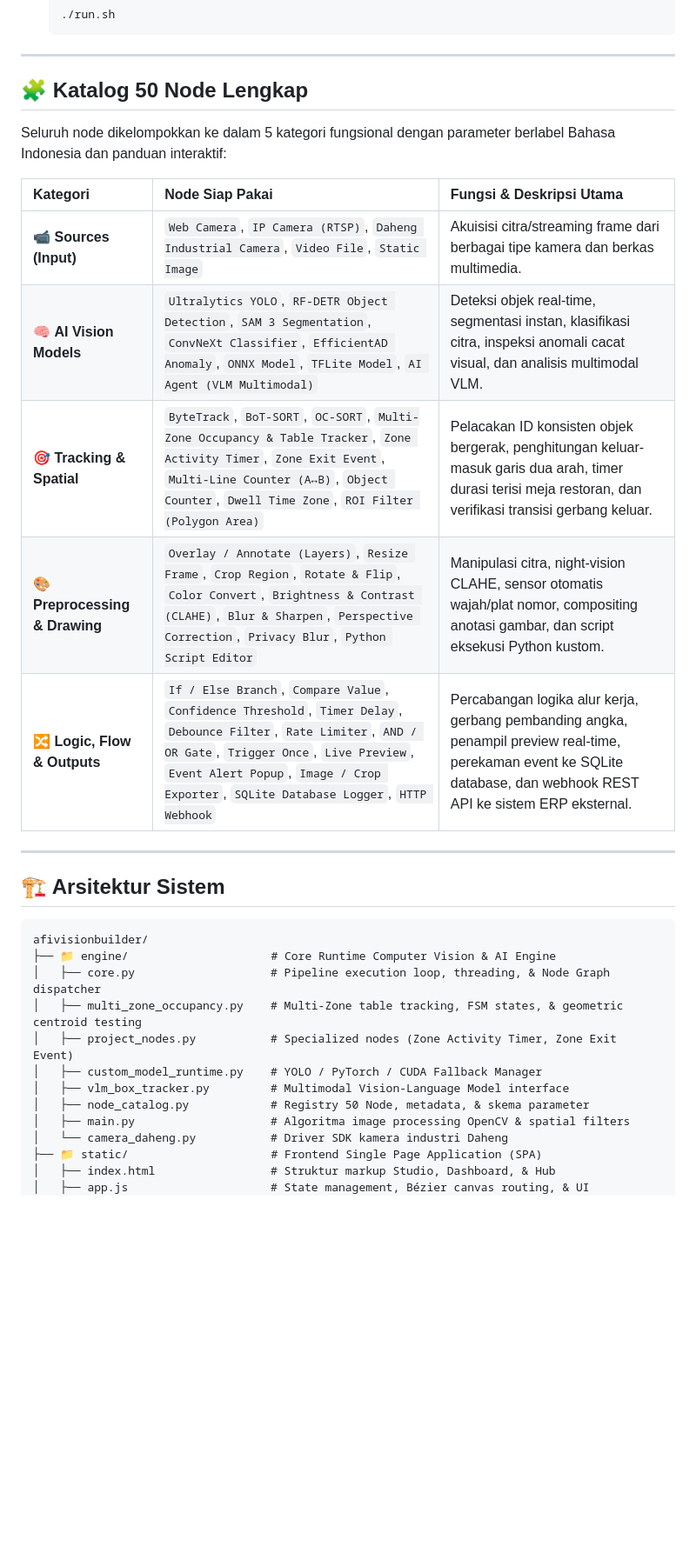
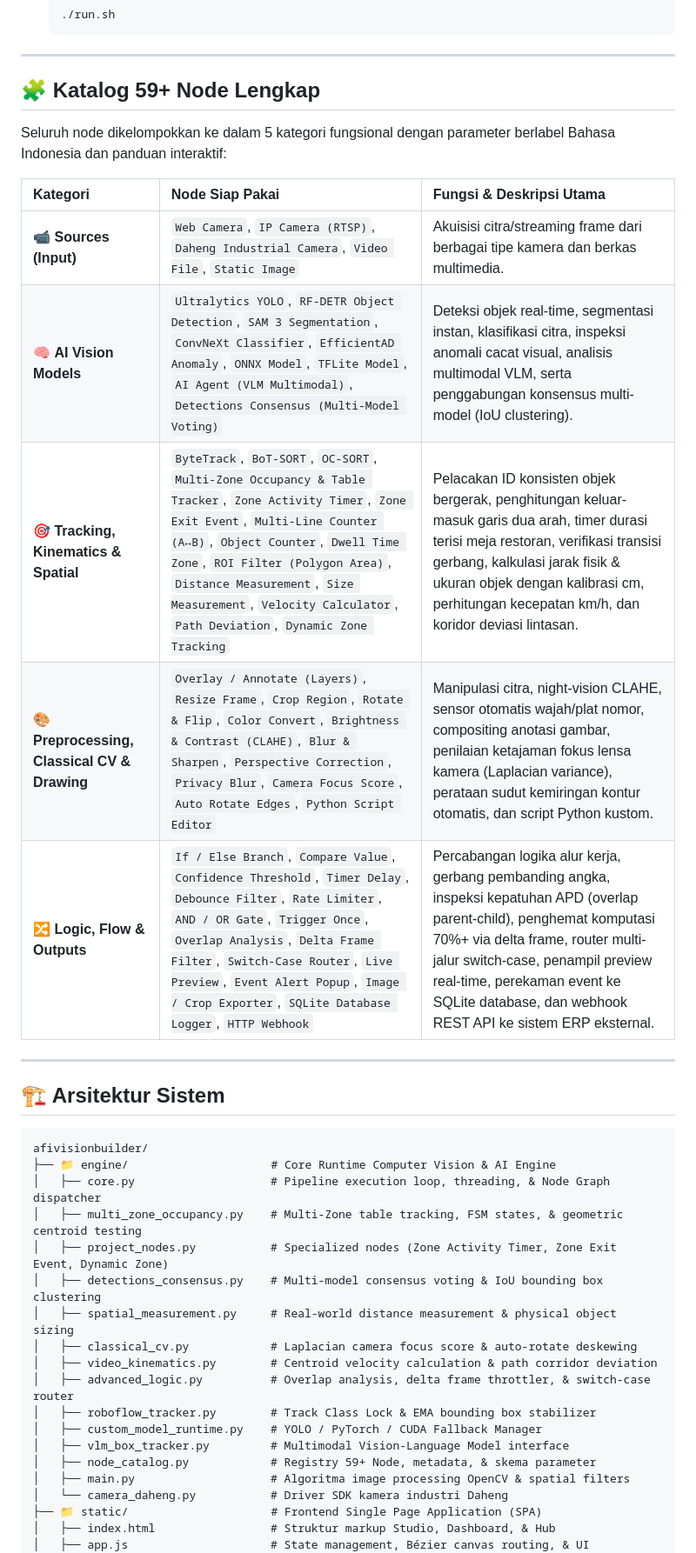
Before and after one commit to Annaskhadafi/afivisionbuilder, a Markdown page: README.md, the part around one of its changes. Shown at 87% size. Rendered like a GitHub page; blank space fills up the shorter version.

```diff
--- a/README.md
+++ b/README.md
@@ -182,17 +207,17 @@ AFI Vision Builder dirancang portabel dengan skrip launcher otomatis:
 
 ---
 
-## 🧩 Katalog 50 Node Lengkap
+## 🧩 Katalog 59+ Node Lengkap
 
 Seluruh node dikelompokkan ke dalam 5 kategori fungsional dengan parameter berlabel Bahasa Indonesia dan panduan interaktif:
 
 | Kategori | Node Siap Pakai | Fungsi & Deskripsi Utama |
 | :--- | :--- | :--- |
 | 📹 **Sources (Input)** | `Web Camera`, `IP Camera (RTSP)`, `Daheng Industrial Camera`, `Video File`, `Static Image` | Akuisisi citra/streaming frame dari berbagai tipe kamera dan berkas multimedia. |
-| 🧠 **AI Vision Models** | `Ultralytics YOLO`, `RF-DETR Object Detection`, `SAM 3 Segmentation`, `ConvNeXt Classifier`, `EfficientAD Anomaly`, `ONNX Model`, `TFLite Model`, `AI Agent (VLM Multimodal)` | Deteksi objek real-time, segmentasi instan, klasifikasi citra, inspeksi anomali cacat visual, dan analisis multimodal VLM. |
-| 🎯 **Tracking & Spatial** | `ByteTrack`, `BoT-SORT`, `OC-SORT`, `Multi-Zone Occupancy & Table Tracker`, `Zone Activity Timer`, `Zone Exit Event`, `Multi-Line Counter (A↔B)`, `Object Counter`, `Dwell Time Zone`, `ROI Filter (Polygon Area)` | Pelacakan ID konsisten objek bergerak, penghitungan keluar-masuk garis dua arah, timer durasi terisi meja restoran, dan verifikasi transisi gerbang keluar. |
-| 🎨 **Preprocessing & Drawing** | `Overlay / Annotate (Layers)`, `Resize Frame`, `Crop Region`, `Rotate & Flip`, `Color Convert`, `Brightness & Contrast (CLAHE)`, `Blur & Sharpen`, `Perspective Correction`, `Privacy Blur`, `Python Script Editor` | Manipulasi citra, night-vision CLAHE, sensor otomatis wajah/plat nomor, compositing anotasi gambar, dan script eksekusi Python kustom. |
-| 🔀 **Logic, Flow & Outputs** | `If / Else Branch`, `Compare Value`, `Confidence Threshold`, `Timer Delay`, `Debounce Filter`, `Rate Limiter`, `AND / OR Gate`, `Trigger Once`, `Live Preview`, `Event Alert Popup`, `Image / Crop Exporter`, `SQLite Database Logger`, `HTTP Webhook` | Percabangan logika alur kerja, gerbang pembanding angka, penampil preview real-time, perekaman event ke SQLite database, dan webhook REST API ke sistem ERP eksternal. |
+| 🧠 **AI Vision Models** | `Ultralytics YOLO`, `RF-DETR Object Detection`, `SAM 3 Segmentation`, `ConvNeXt Classifier`, `EfficientAD Anomaly`, `ONNX Model`, `TFLite Model`, `AI Agent (VLM Multimodal)`, `Detections Consensus (Multi-Model Voting)` | Deteksi objek real-time, segmentasi instan, klasifikasi citra, inspeksi anomali cacat visual, analisis multimodal VLM, serta penggabungan konsensus multi-model (IoU clustering). |
+| 🎯 **Tracking, Kinematics & Spatial** | `ByteTrack`, `BoT-SORT`, `OC-SORT`, `Multi-Zone Occupancy & Table Tracker`, `Zone Activity Timer`, `Zone Exit Event`, `Multi-Line Counter (A↔B)`, `Object Counter`, `Dwell Time Zone`, `ROI Filter (Polygon Area)`, `Distance Measurement`, `Size Measurement`, `Velocity Calculator`, `Path Deviation`, `Dynamic Zone Tracking` | Pelacakan ID konsisten objek bergerak, penghitungan keluar-masuk garis dua arah, timer durasi terisi meja restoran, verifikasi transisi gerbang, kalkulasi jarak fisik & ukuran objek dengan kalibrasi cm, perhitungan kecepatan km/h, dan koridor deviasi lintasan. |
+| 🎨 **Preprocessing, Classical CV & Drawing** | `Overlay / Annotate (Layers)`, `Resize Frame`, `Crop Region`, `Rotate & Flip`, `Color Convert`, `Brightness & Contrast (CLAHE)`, `Blur & Sharpen`, `Perspective Correction`, `Privacy Blur`, `Camera Focus Score`, `Auto Rotate Edges`, `Python Script Editor` | Manipulasi citra, night-vision CLAHE, sensor otomatis wajah/plat nomor, compositing anotasi gambar, penilaian ketajaman fokus lensa kamera (Laplacian variance), perataan sudut kemiringan kontur otomatis, dan script Python kustom. |
+| 🔀 **Logic, Flow & Outputs** | `If / Else Branch`, `Compare Value`, `Confidence Threshold`, `Timer Delay`, `Debounce Filter`, `Rate Limiter`, `AND / OR Gate`, `Trigger Once`, `Overlap Analysis`, `Delta Frame Filter`, `Switch-Case Router`, `Live Preview`, `Event Alert Popup`, `Image / Crop Exporter`, `SQLite Database Logger`, `HTTP Webhook` | Percabangan logika alur kerja, gerbang pembanding angka, inspeksi kepatuhan APD (overlap parent-child), penghemat komputasi 70%+ via delta frame, router multi-jalur switch-case, penampil preview real-time, perekaman event ke SQLite database, dan webhook REST API ke sistem ERP eksternal. |
 
 ---
 
@@ -203,10 +228,16 @@ afivisionbuilder/
 ├── 📁 engine/                     # Core Runtime Computer Vision & AI Engine
 │   ├── core.py                    # Pipeline execution loop, threading, & Node Graph dispatcher
 │   ├── multi_zone_occupancy.py    # Multi-Zone table tracking, FSM states, & geometric centroid testing
-│   ├── project_nodes.py           # Specialized nodes (Zone Activity Timer, Zone Exit Event)
+│   ├── project_nodes.py           # Specialized nodes (Zone Activity Timer, Zone Exit Event, Dynamic Zone)
+│   ├── detections_consensus.py    # Multi-model consensus voting & IoU bounding box clustering
+│   ├── spatial_measurement.py     # Real-world distance measurement & physical object sizing
+│   ├── classical_cv.py            # Laplacian camera focus score & auto-rotate deskewing
+│   ├── video_kinematics.py        # Centroid velocity calculation & path corridor deviation
+│   ├── advanced_logic.py          # Overlap analysis, delta frame throttler, & switch-case router
+│   ├── roboflow_tracker.py        # Track Class Lock & EMA bounding box stabilizer
 │   ├── custom_model_runtime.py    # YOLO / PyTorch / CUDA Fallback Manager
 │   ├── vlm_box_tracker.py         # Multimodal Vision-Language Model interface
-│   ├── node_catalog.py            # Registry 50 Node, metadata, & skema parameter
+│   ├── node_catalog.py            # Registry 59+ Node, metadata, & skema parameter
 │   ├── main.py                    # Algoritma image processing OpenCV & spatial filters
 │   └── camera_daheng.py           # Driver SDK kamera industri Daheng
 ├── 📁 static/                     # Frontend Single Page Application (SPA)
```
Also changed, not shown: other parts of README.md (+57 -19 lines).
